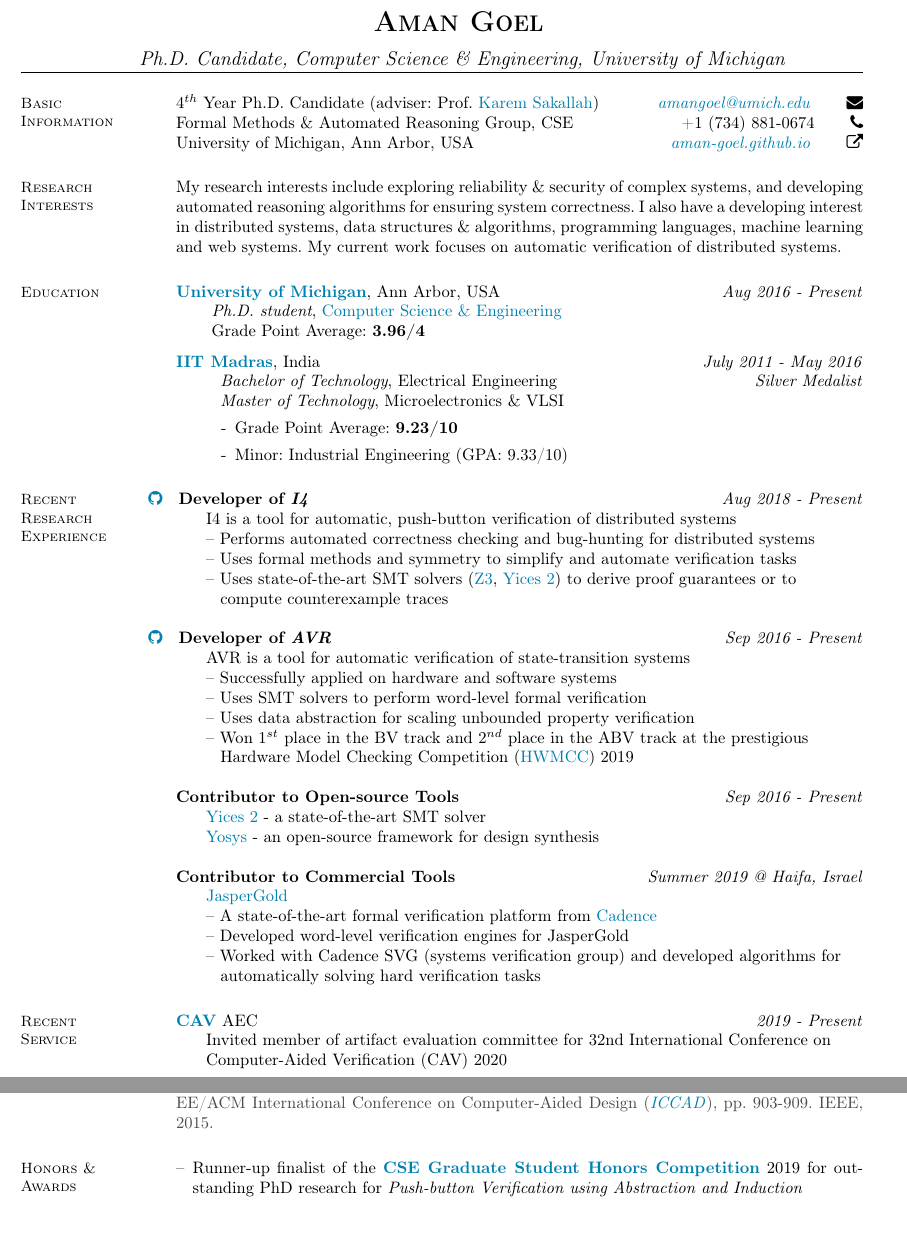
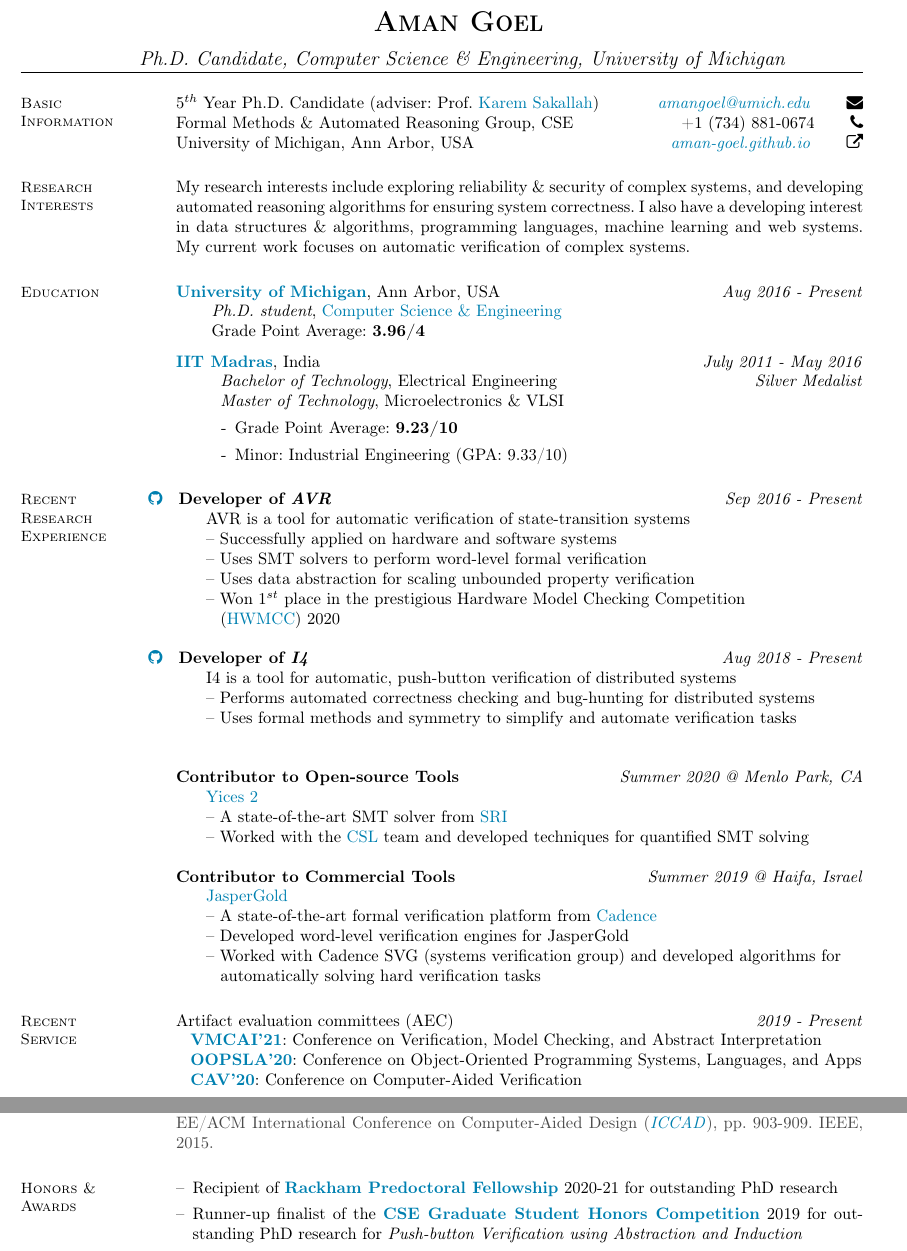
Before and after one commit to aman-goel/aman_cv, a LaTeX CV (Aman_CV/main.tex): two parts of pages 1 and 2 of 3, joined at a grey line, cut so that both start at the same text, the shorter picture padded with empty space. The pictures show the PDF file Aman_CV.pdf that the author committed with the source.

Commit message:
Quick updates

```diff
--- a/Aman_CV/main.tex
+++ b/Aman_CV/main.tex
@@ -84,7 +84,7 @@
 
 \section{\mysidestyle Basic\\Information}
     %check%
-    $4^{th}$ Year Ph.D. Candidate (adviser: Prof. \href{http://web.eecs.umich.edu/~karem/}{Karem Sakallah})                       \hfill \href{mailto:amangoel@umich.edu}{\textit{amangoel@umich.edu}} \phantom{xx}\hspace{1ex} \faEnvelope \\
+    $5^{th}$ Year Ph.D. Candidate (adviser: Prof. \href{http://web.eecs.umich.edu/~karem/}{Karem Sakallah})                       \hfill \href{mailto:amangoel@umich.edu}{\textit{amangoel@umich.edu}} \phantom{xx}\hspace{1ex} \faEnvelope \\
     Formal Methods \& Automated Reasoning Group, CSE
      \hfill +1 (734) 881-0674 \phantom{xx}\hspace{1ex} \faPhone \\
     University of Michigan, Ann Arbor, USA      \hfill \href{https://aman-goel.github.io/}{\textit{aman-goel.github.io}} \phantom{xx}\hspace{1ex} \faExternalLink
@@ -101,7 +101,7 @@
 %     India     \hspace{.45\textwidth India}
 
 \section{\mysidestyle Research\\Interests}
-    My research interests include exploring reliability \& security of complex systems, and developing automated reasoning algorithms for ensuring system correctness. I also have a developing interest in distributed systems, data structures \& algorithms, programming languages, machine learning and web systems. My current work focuses on automatic verification of distributed systems.
+    My research interests include exploring reliability \& security of complex systems, and developing automated reasoning algorithms for ensuring system correctness. I also have a developing interest in data structures \& algorithms, programming languages, machine learning and web systems. My current work focuses on automatic verification of complex systems.
     % I get fascinated by problems that integrates my knowledge of Electrical Engineering and algorithm development.
     % % I also get fascinated by techniques that help optimizing time and memory usage by using efficient data structures \& algorithms.%tofill%
 
@@ -128,25 +128,32 @@
 
 
 \section{\mysidestyle Recent\\Research\\Experience}
-    \hspace{-2em} \href{https://github.com/GLaDOS-Michigan/I4}{\faGithub} \hspace{0.3em}
-    \textbf{Developer of \textit{I4}} \hfill \emph{Aug 2018 - Present}\\
-    \phantom{xx}\hspace{1ex} I4 is a tool for automatic, push-button verification of distributed systems \\
-    \phantom{xx}\hspace{1ex} -- Performs automated correctness checking and bug-hunting for distributed systems \\
-    \phantom{xx}\hspace{1ex} -- Uses formal methods and symmetry to simplify and automate verification tasks \\
-    \phantom{xx}\hspace{1ex} -- Uses state-of-the-art SMT solvers (\href{https://github.com/Z3Prover/z3}{Z3}, \href{https://github.com/SRI-CSL/yices2}{Yices 2}) to derive proof guarantees or to \\ \phantom{xx}\hspace{3ex} compute counterexample traces
-
     \hspace{-2em} \href{https://github.com/aman-goel/avr}{\faGithub} \hspace{0.3em}
     \textbf{Developer of \textit{AVR}} \hfill \emph{Sep 2016 - Present}\\
     \phantom{xx}\hspace{1ex} AVR is a tool for automatic verification of state-transition systems \\
     \phantom{xx}\hspace{1ex} -- Successfully applied on hardware and software systems \\
     \phantom{xx}\hspace{1ex} -- Uses SMT solvers to perform word-level formal verification \\
     \phantom{xx}\hspace{1ex} -- Uses data abstraction for scaling unbounded property verification \\
-    \phantom{xx}\hspace{1ex} -- Won $1^{st}$ place in the BV track and $2^{nd}$ place in the ABV track at the prestigious \\
-    \phantom{xx}\hspace{3ex} Hardware Model Checking Competition (\href{http://fmv.jku.at/hwmcc19/}{HWMCC}) 2019
+    \phantom{xx}\hspace{1ex} -- Won $1^{st}$ place in the prestigious Hardware Model Checking Competition \\
+    \phantom{xx}\hspace{3ex} (\href{http://fmv.jku.at/hwmcc20/}{HWMCC}) 2020
+    % \phantom{xx}\hspace{1ex} -- Won $1^{st}$ place in the BV track and $2^{nd}$ place in the ABV track at the prestigious \\
+    % \phantom{xx}\hspace{3ex} Hardware Model Checking Competition (\href{http://fmv.jku.at/hwmcc19/}{HWMCC}) 2019
 
-    \textbf{Contributor to Open-source Tools} \hfill \emph{Sep 2016 - Present}\\
-    \phantom{xx}\hspace{1ex} \href{https://github.com/SRI-CSL/yices2}{Yices 2} - a state-of-the-art SMT solver \\
-    \phantom{xx}\hspace{1ex} \href{https://github.com/YosysHQ/yosys}{Yosys} - an open-source framework for design synthesis
+    \hspace{-2em} \href{https://github.com/GLaDOS-Michigan/I4}{\faGithub} \hspace{0.3em}
+    \textbf{Developer of \textit{I4}} \hfill \emph{Aug 2018 - Present}\\
+    \phantom{xx}\hspace{1ex} I4 is a tool for automatic, push-button verification of distributed systems \\
+    \phantom{xx}\hspace{1ex} -- Performs automated correctness checking and bug-hunting for distributed systems \\
+    \phantom{xx}\hspace{1ex} -- Uses formal methods and symmetry to simplify and automate verification tasks \\
+    % \phantom{xx}\hspace{1ex} -- Uses state-of-the-art SMT solvers (\href{https://github.com/Z3Prover/z3}{Z3}, \href{https://github.com/SRI-CSL/yices2}{Yices 2}) to derive proof guarantees or to \\ \phantom{xx}\hspace{3ex} compute counterexample traces
+
+    \textbf{Contributor to Open-source Tools} \hfill \emph{Summer 2020 @ Menlo Park, CA}\\
+    \phantom{xx}\hspace{1ex} \href{https://github.com/SRI-CSL/yices2}{Yices 2} \\
+    \phantom{xx}\hspace{1ex} -- A state-of-the-art SMT solver from \href{https://www.sri.com/}{SRI} \\
+    \phantom{xx}\hspace{1ex} -- Worked with the \href{https://sri-csl.github.io/}{CSL} team and developed techniques for quantified SMT solving
+
+    % \textbf{Contributor to Open-source Tools} \hfill \emph{Sep 2016 - Present}\\
+    % \phantom{xx}\hspace{1ex} \href{https://github.com/SRI-CSL/yices2}{Yices 2} - a state-of-the-art SMT solver \\
+    % \phantom{xx}\hspace{1ex} \href{https://github.com/YosysHQ/yosys}{Yosys} - an open-source framework for design synthesis
 
     \textbf{Contributor to Commercial Tools} \hfill \emph{Summer 2019 @ Haifa, Israel}\\
     \phantom{xx}\hspace{1ex} \href{https://www.cadence.com/content/cadence-www/global/en_US/home/tools/system-design-and-verification/formal-and-static-verification/jasper-gold-verification-platform.html}{JasperGold} \\
@@ -156,9 +163,10 @@
     \phantom{xx}\hspace{3ex} automatically solving hard verification tasks
 
 \section{\mysidestyle Recent\\Service}
-    \href{http://i-cav.org/2020/}{\textbf{CAV}} AEC \hfill \emph{2019 - Present}\\
-    \phantom{xx}\hspace{1ex} Invited member of artifact evaluation committee for 32nd International Conference on \\
-    \phantom{xx}\hspace{1ex} Computer-Aided Verification (CAV) 2020
+    Artifact evaluation committees (AEC) \hfill \emph{2019 - Present}\\
+    \phantom{x} \href{https://popl21.sigplan.org/home/VMCAI-2021}{\textbf{VMCAI'21}}: Conference on Verification, Model Checking, and Abstract Interpretation\\
+    \phantom{x} \href{https://2020.splashcon.org/track/splash-2020-Artifacts}{\textbf{OOPSLA'20}}: Conference on Object-Oriented Programming Systems, Languages, and Apps\\
+    \phantom{x} \href{http://i-cav.org/2020/}{\textbf{CAV'20}}: Conference on Computer-Aided Verification
 
     % \textbf{Incremental Timing Analysis Engine} \hfill  \hfill \emph{Dec 2014 - Mar 2015} \\
     % \phantom{xx}\hspace{1ex} Won International $3^{rd}$ place in \href{https://sites.google.com/site/taucontest2015/}{TAU Contest}, presented at ICCAD 2015.
@@ -202,6 +210,7 @@
 \section{\mysidestyle Honors \& \\ Awards}
     \noindent
     \begin{itemize}[leftmargin=*]
+    \item[--] Recipient of \href{https://news.engin.umich.edu/2020/03/predoctoral-fellowship-for-mathematically-provable-hardware-design/}{\textbf{Rackham Predoctoral Fellowship}} 2020-21 for outstanding PhD research
     \item[--] Runner-up finalist of the \href{https://cse.engin.umich.edu/stories/2019-cse-graduate-student-honors-competition-highlights-outstanding-research}{\textbf{CSE Graduate Student Honors Competition}} 2019 for outstanding PhD research for \textit{Push-button Verification using Abstraction and Induction}
     \item[--] Recipient of Dwight F. Benton fellowship at University of Michigan for 2016-17
     \item[--] Recipient of research travel grant and Israel travel award for 2019
```
Also changed, not shown: Aman_CV.pdf, Aman_CV/main.tex (2 more changed lines), 1 other file.
